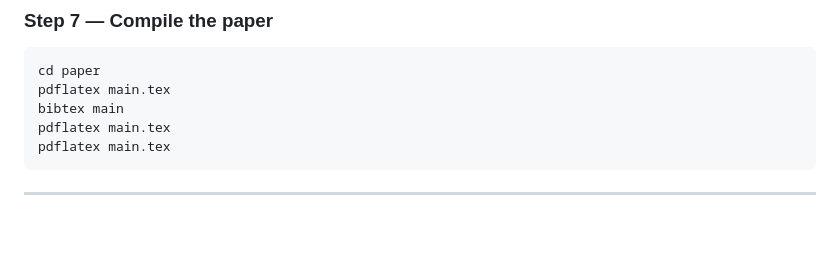
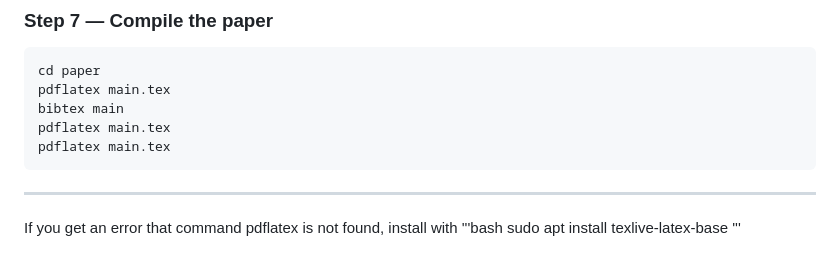
Before and after one commit to anirudhvt/housing-abm, a Markdown page: README.md, the part around the change. Drawn GitHub-style; blank space fills up the shorter version.

Commit message:
Add pdflatex installation instructions to README
Added installation instructions for pdflatex command.

````diff
--- a/README.md
+++ b/README.md
@@ -114,3 +114,7 @@ pdflatex main.tex
 ```
 
 ---
+If you get an error that command pdflatex is not found, install with
+'''bash
+sudo apt install texlive-latex-base
+'''
````
